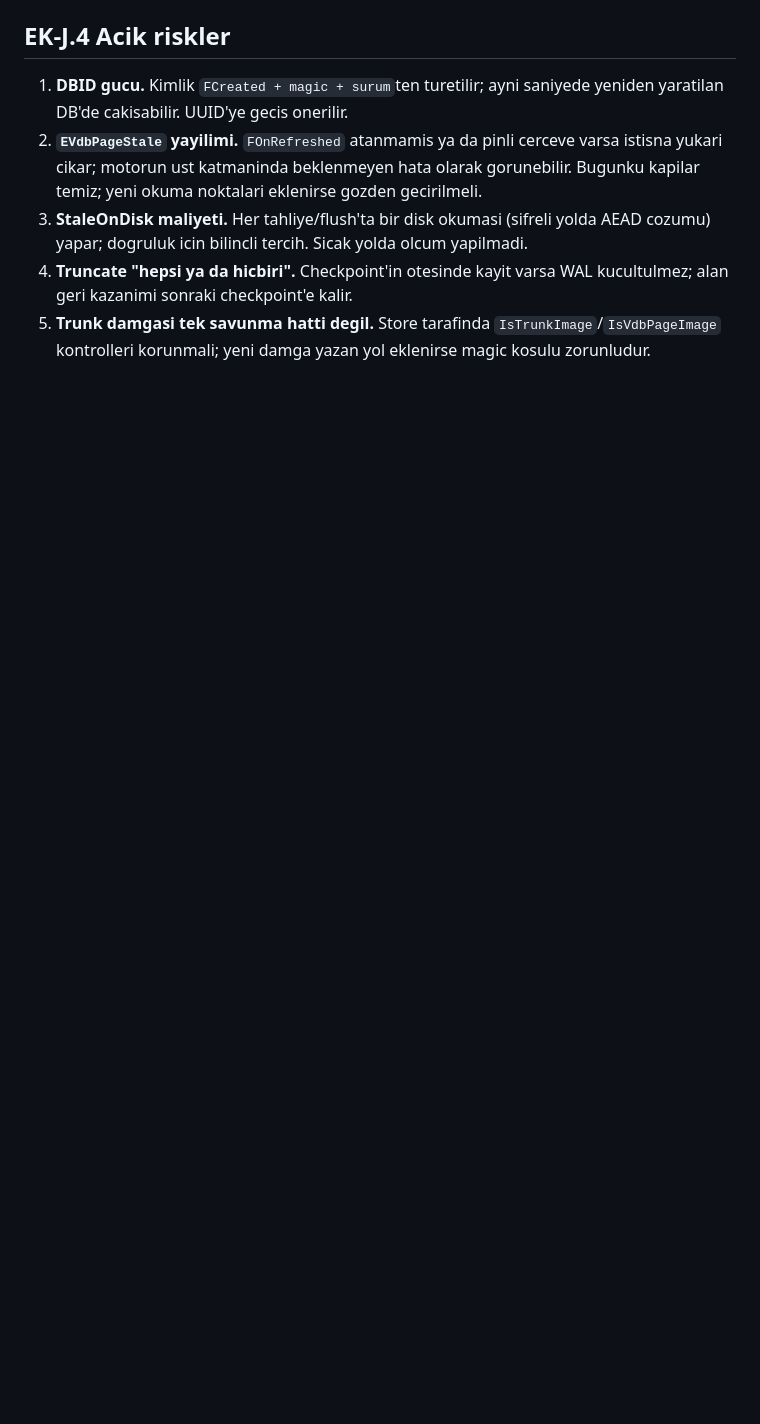
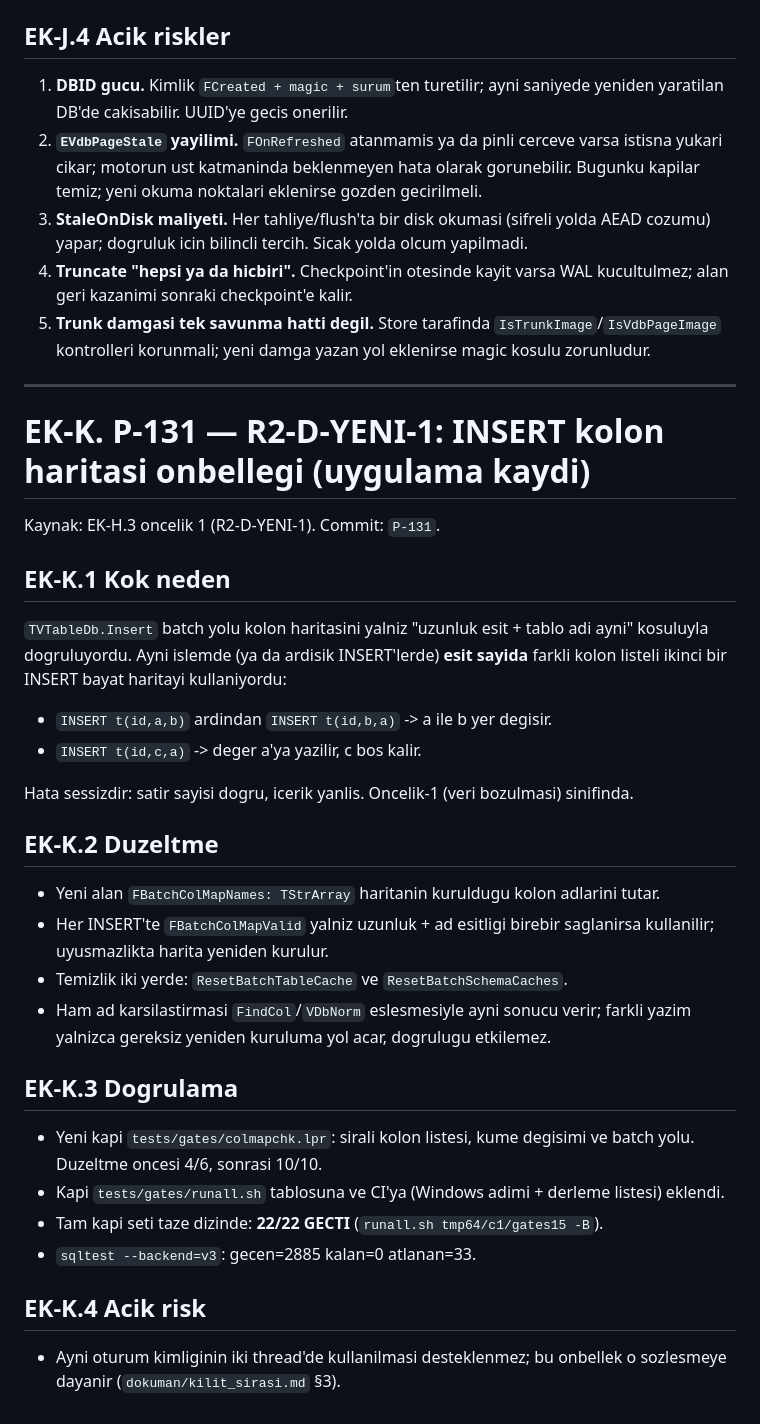
Before and after one commit to Onur2x/vdb, a Markdown page: DERINLEMESINE_INCELEME_2.md, the part around the change. Rendered like a GitHub page; blank space fills up the shorter version.

Commit message:
docs: EK-K - P-131 R2-D-YENI-1 uygulama kaydi
Co-Authored-By: Claude Code <noreply@anthropic.com>

```diff
--- a/DERINLEMESINE_INCELEME_2.md
+++ b/DERINLEMESINE_INCELEME_2.md
@@ -1623,3 +1623,47 @@ sahibi).
 5. **Trunk damgasi tek savunma hatti degil.** Store tarafinda
    `IsTrunkImage`/`IsVdbPageImage` kontrolleri korunmali; yeni damga yazan
    yol eklenirse magic kosulu zorunludur.
+
+---
+
+# EK-K. P-131 — R2-D-YENI-1: INSERT kolon haritasi onbellegi (uygulama kaydi)
+
+Kaynak: EK-H.3 oncelik 1 (R2-D-YENI-1). Commit: `P-131`.
+
+## EK-K.1 Kok neden
+
+`TVTableDb.Insert` batch yolu kolon haritasini yalniz "uzunluk esit + tablo
+adi ayni" kosuluyla dogruluyordu. Ayni islemde (ya da ardisik INSERT'lerde)
+**esit sayida** farkli kolon listeli ikinci bir INSERT bayat haritayi
+kullaniyordu:
+
+- `INSERT t(id,a,b)` ardindan `INSERT t(id,b,a)` -> a ile b yer degisir.
+- `INSERT t(id,c,a)` -> deger a'ya yazilir, c bos kalir.
+
+Hata sessizdir: satir sayisi dogru, icerik yanlis. Oncelik-1 (veri bozulmasi)
+sinifinda.
+
+## EK-K.2 Duzeltme
+
+- Yeni alan `FBatchColMapNames: TStrArray` haritanin kuruldugu kolon adlarini
+  tutar.
+- Her INSERT'te `FBatchColMapValid` yalniz uzunluk + ad esitligi birebir
+  saglanirsa kullanilir; uyusmazlikta harita yeniden kurulur.
+- Temizlik iki yerde: `ResetBatchTableCache` ve `ResetBatchSchemaCaches`.
+- Ham ad karsilastirmasi `FindCol`/`VDbNorm` eslesmesiyle ayni sonucu verir;
+  farkli yazim yalnizca gereksiz yeniden kuruluma yol acar, dogrulugu
+  etkilemez.
+
+## EK-K.3 Dogrulama
+
+- Yeni kapi `tests/gates/colmapchk.lpr`: sirali kolon listesi, kume degisimi
+  ve batch yolu. Duzeltme oncesi 4/6, sonrasi 10/10.
+- Kapi `tests/gates/runall.sh` tablosuna ve CI'ya (Windows adimi + derleme
+  listesi) eklendi.
+- Tam kapi seti taze dizinde: **22/22 GECTI** (`runall.sh tmp64/c1/gates15 -B`).
+- `sqltest --backend=v3`: gecen=2885 kalan=0 atlanan=33.
+
+## EK-K.4 Acik risk
+
+- Ayni oturum kimliginin iki thread'de kullanilmasi desteklenmez; bu onbellek
+  o sozlesmeye dayanir (`dokuman/kilit_sirasi.md` §3).
```
